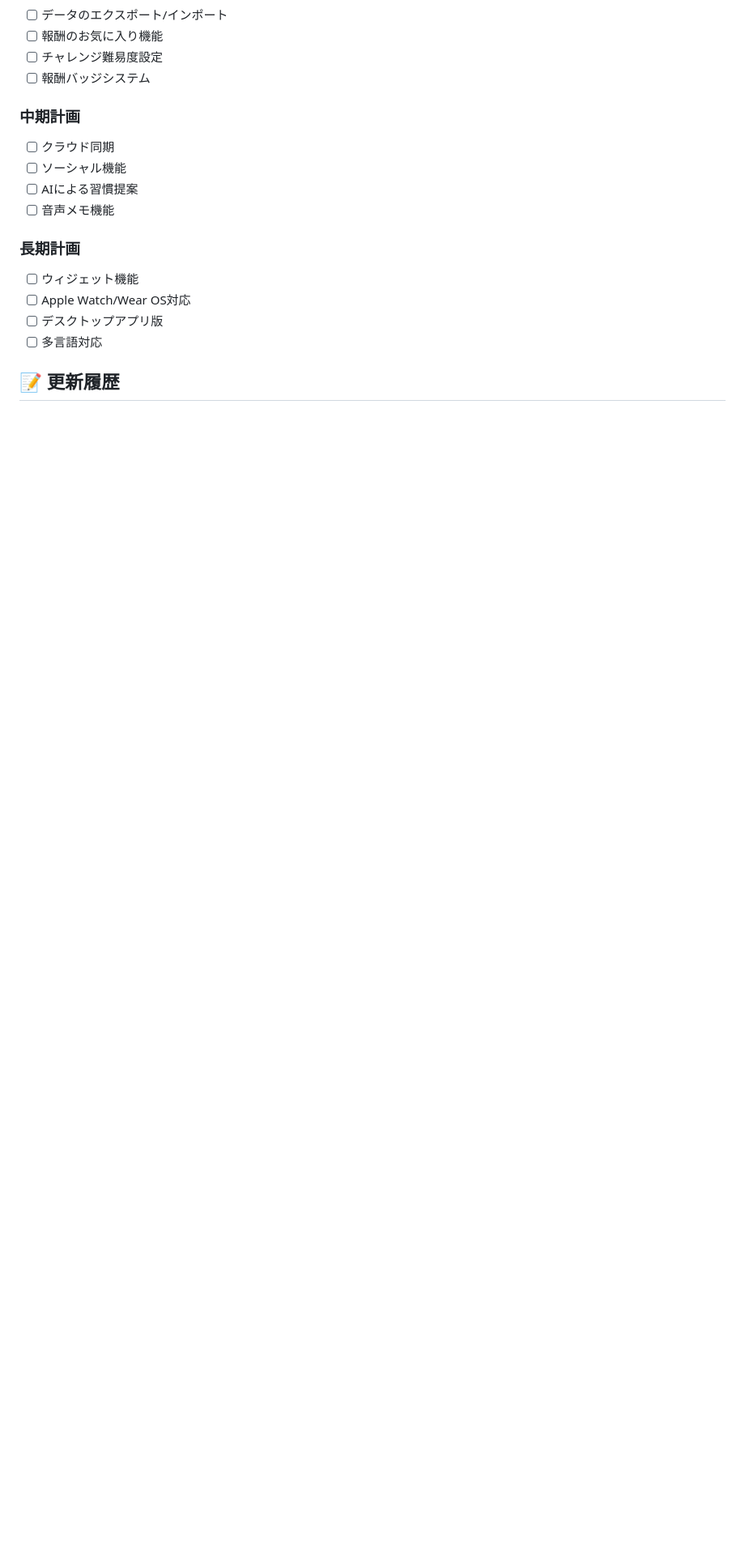
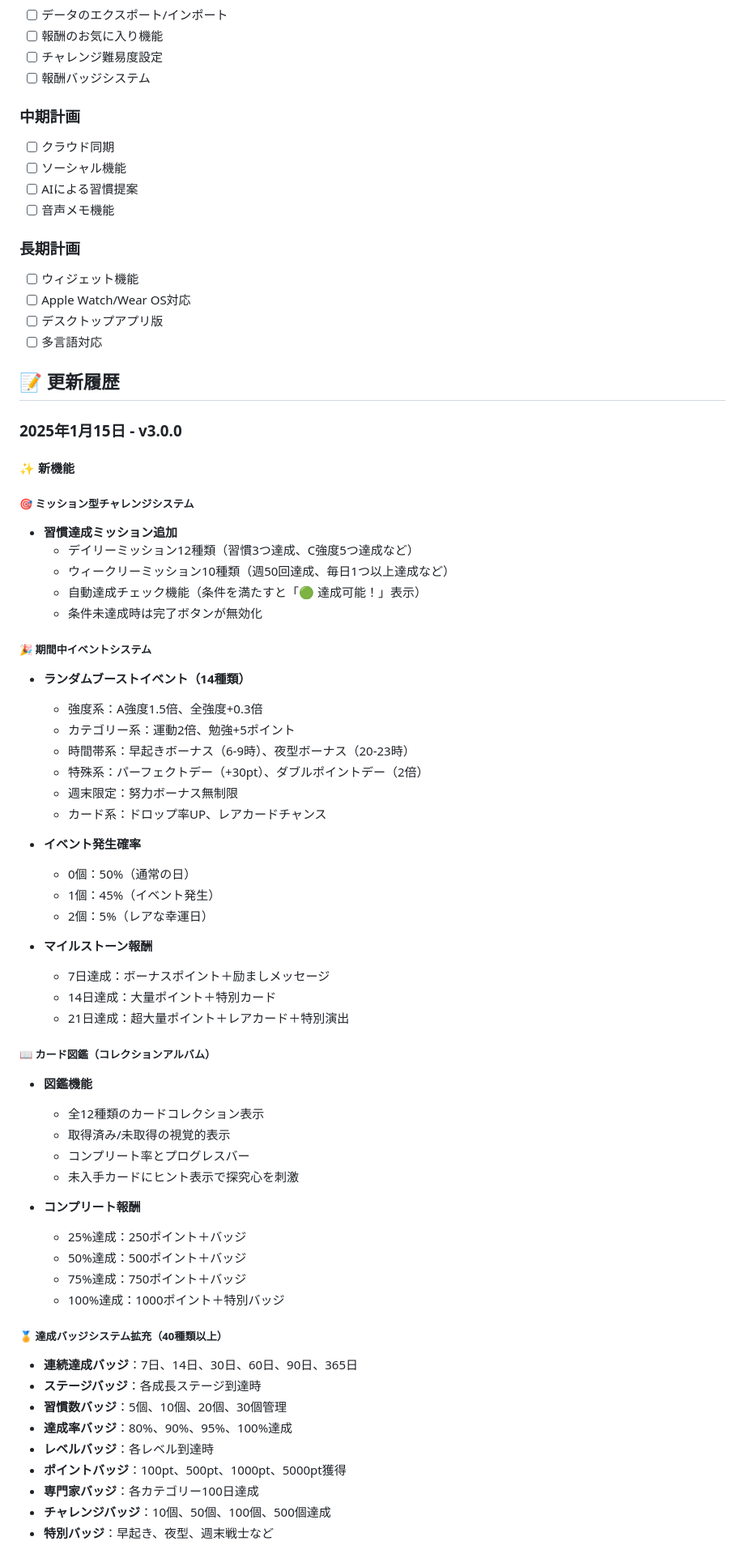
Before and after one commit to Yusuke0018/PDCA-Lab, a Markdown page: README.md, the part around one of its changes. Shown at 81% size. GitHub-like rendering; blank space fills up the shorter version.

Commit message:
README.mdにv3.0.0の詳細な更新内容を記載
- ミッション型チャレンジシステムの詳細
- 期間中イベントシステムの全機能説明
- カード図鑑機能の詳細仕様
- 達成バッジシステムの拡充内容（40種類以上）
- UI/UX改善の具体的内容
- 技術的改善点の明記

全ての新機能について、ユーザーが理解しやすいように
具体的な数値や例を含めて詳細に記載しました。

🤖 Generated with [Claude Code](https://claude.ai/code)

Co-Authored-By: Claude <noreply@anthropic.com>

```diff
--- a/README.md
+++ b/README.md
@@ -417,3 +417,56 @@ cd PDCA-Lab
 
 ## 📝 更新履歴
 
+### 2025年1月15日 - v3.0.0
+#### ✨ 新機能
+
+##### 🎯 ミッション型チャレンジシステム
+- **習慣達成ミッション追加**
+  - デイリーミッション12種類（習慣3つ達成、C強度5つ達成など）
+  - ウィークリーミッション10種類（週50回達成、毎日1つ以上達成など）
+  - 自動達成チェック機能（条件を満たすと「🟢 達成可能！」表示）
+  - 条件未達成時は完了ボタンが無効化
+
+##### 🎉 期間中イベントシステム
+- **ランダムブーストイベント（14種類）**
+  - 強度系：A強度1.5倍、全強度+0.3倍
+  - カテゴリー系：運動2倍、勉強+5ポイント
+  - 時間帯系：早起きボーナス（6-9時）、夜型ボーナス（20-23時）
+  - 特殊系：パーフェクトデー（+30pt）、ダブルポイントデー（2倍）
+  - 週末限定：努力ボーナス無制限
+  - カード系：ドロップ率UP、レアカードチャンス
+
+- **イベント発生確率**
+  - 0個：50%（通常の日）
+  - 1個：45%（イベント発生）
+  - 2個：5%（レアな幸運日）
+
+- **マイルストーン報酬**
+  - 7日達成：ボーナスポイント＋励ましメッセージ
+  - 14日達成：大量ポイント＋特別カード
+  - 21日達成：超大量ポイント＋レアカード＋特別演出
+
+##### 📖 カード図鑑（コレクションアルバム）
+- **図鑑機能**
+  - 全12種類のカードコレクション表示
+  - 取得済み/未取得の視覚的表示
+  - コンプリート率とプログレスバー
+  - 未入手カードにヒント表示で探究心を刺激
+
+- **コンプリート報酬**
+  - 25%達成：250ポイント＋バッジ
+  - 50%達成：500ポイント＋バッジ
+  - 75%達成：750ポイント＋バッジ
+  - 100%達成：1000ポイント＋特別バッジ
+
+##### 🏅 達成バッジシステム拡充（40種類以上）
+- **連続達成バッジ**：7日、14日、30日、60日、90日、365日
+- **ステージバッジ**：各成長ステージ到達時
+- **習慣数バッジ**：5個、10個、20個、30個管理
+- **達成率バッジ**：80%、90%、95%、100%達成
+- **レベルバッジ**：各レベル到達時
+- **ポイントバッジ**：100pt、500pt、1000pt、5000pt獲得
+- **専門家バッジ**：各カテゴリー100日達成
+- **チャレンジバッジ**：10個、50個、100個、500個達成
+- **特別バッジ**：早起き、夜型、週末戦士など
+
```
Also changed, not shown: other parts of README.md (+21 -0 lines).
